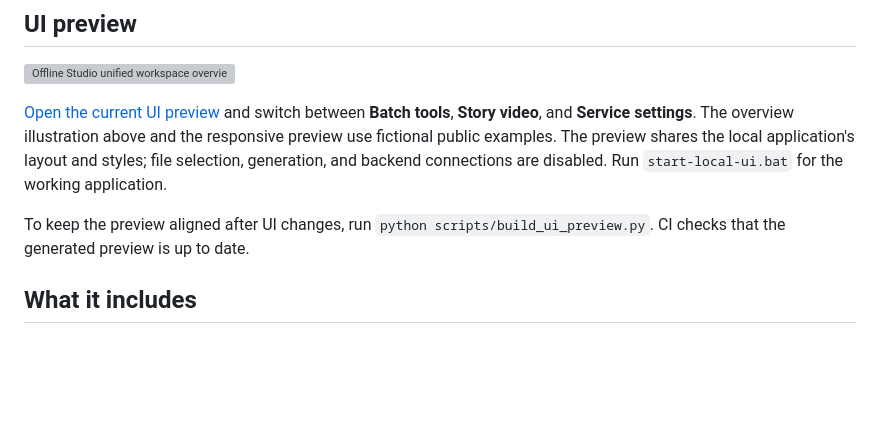
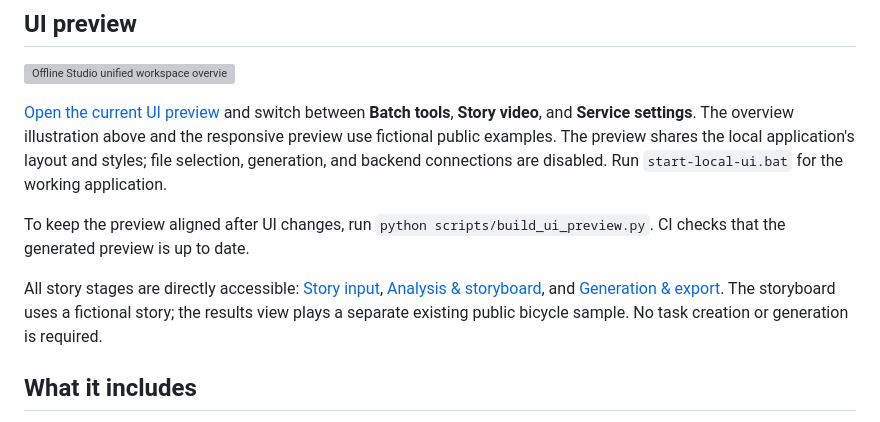
Before and after one commit to marsguo2049/comfyui-py-workflow, a Markdown page: README.md, the part around the change. Drawn GitHub-style; blank space fills up the shorter version; grey boxes are pictures that could not be loaded.

```diff
--- a/README.md
+++ b/README.md
@@ -19,6 +19,8 @@ Run `start-local-ui.bat` to switch between **Story video / Batch tools / Service
 [Open the current UI preview](https://marsguo2049.github.io/comfyui-py-workflow/#batch) and switch between **Batch tools**, **Story video**, and **Service settings**. The overview illustration above and the responsive preview use fictional public examples. The preview shares the local application's layout and styles; file selection, generation, and backend connections are disabled. Run `start-local-ui.bat` for the working application.
 
 To keep the preview aligned after UI changes, run `python scripts/build_ui_preview.py`. CI checks that the generated preview is up to date.
+
+All story stages are directly accessible: [Story input](https://marsguo2049.github.io/comfyui-py-workflow/#story/input), [Analysis & storyboard](https://marsguo2049.github.io/comfyui-py-workflow/#story/plan), and [Generation & export](https://marsguo2049.github.io/comfyui-py-workflow/#story/output). The storyboard uses a fictional story; the results view plays a separate existing public bicycle sample. No task creation or generation is required.
 
 ## What it includes
 
```
Also changed, not shown: README.zh-CN.md (+2 -0 lines), docs/assets/bicycle-frame-0001.png (added), 9 other files.
